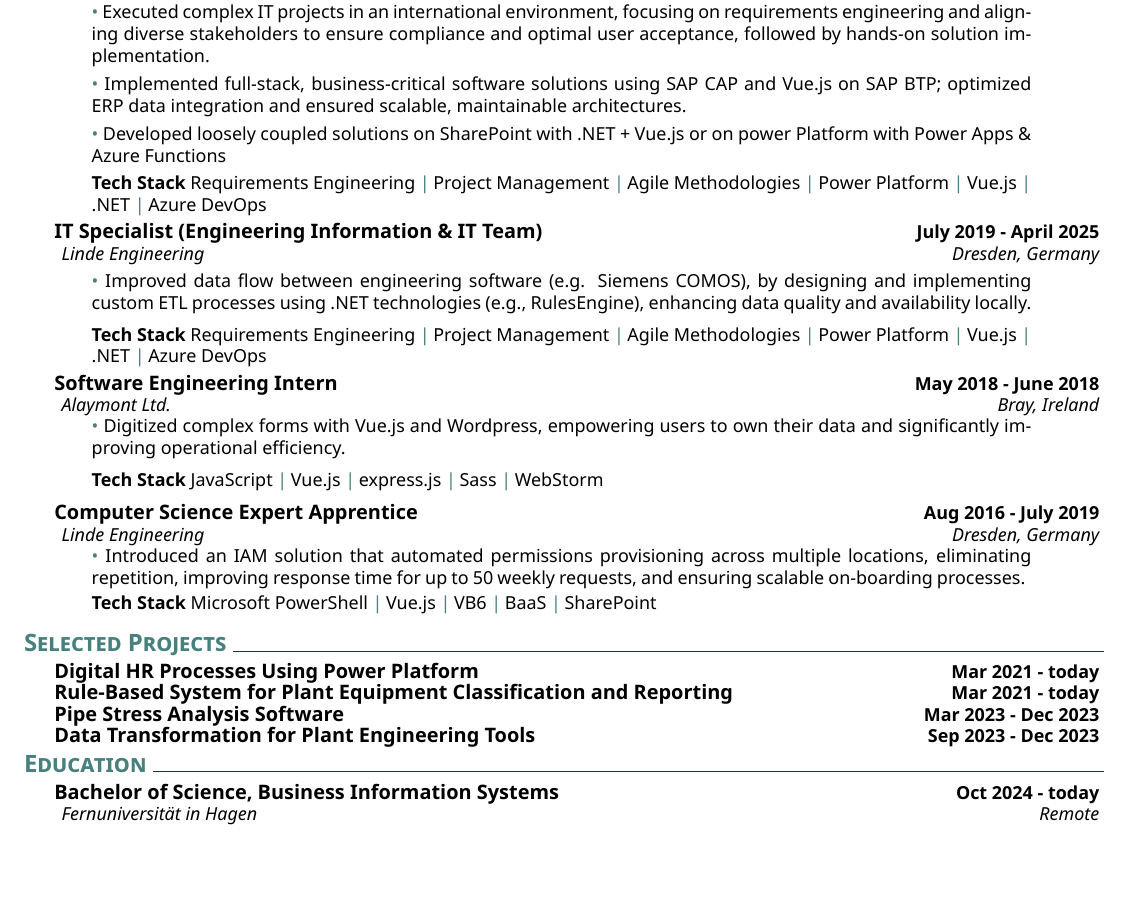
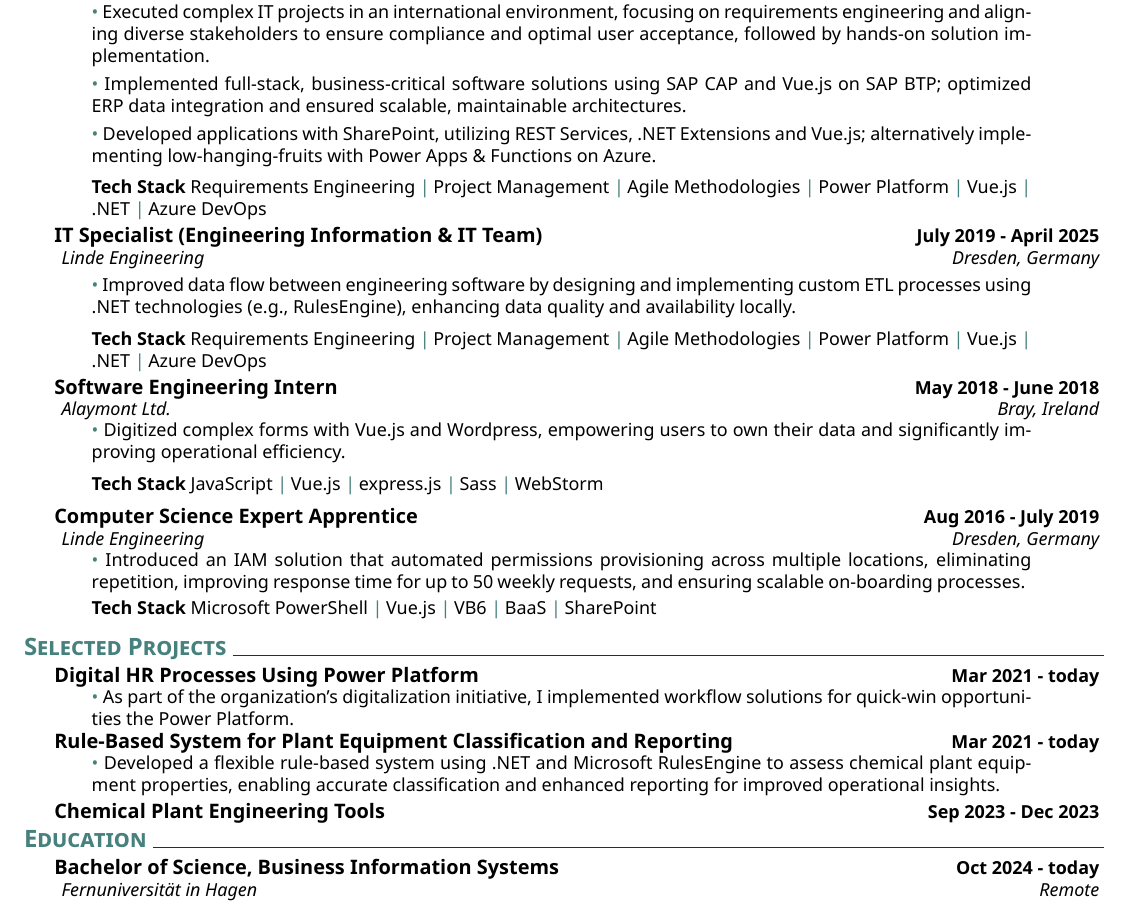
Before and after one commit to martinjurran/martin-jurran-org-cv, a LaTeX CV (cv.tex): part of the page, cut so that both start at the same text, the shorter picture padded with empty space. Compiled offline with XeLaTeX.

Commit message:
Added back some crucial information

```diff
--- a/cv.tex
+++ b/cv.tex
@@ -44,7 +44,7 @@
 
      \smallskip
      \coloredbullet\ %
-      Developed loosely coupled solutions on SharePoint with .NET + Vue.js or on power Platform with Power Apps \& Azure Functions
+      Developed applications with SharePoint, utilizing REST Services, .NET Extensions and Vue.js; alternatively implementing low-hanging-fruits with Power Apps \& Functions on Azure.
 
     \smallskip
      }
@@ -56,7 +56,7 @@
     \explanationdetail{
     \smallskip
     \coloredbullet\ %
-    Improved data flow between engineering software (e.g. Siemens COMOS), by designing and implementing custom ETL processes using .NET technologies (e.g., RulesEngine), enhancing data quality and availability locally.
+    Improved data flow between engineering software by designing and implementing custom ETL processes using .NET technologies (e.g., RulesEngine), enhancing data quality and availability locally.
 
     \smallskip
      }
@@ -87,14 +87,22 @@
 \section{Selected Projects}
     %
     \datedexperience{Digital HR Processes Using Power Platform}{Mar 2021 - today}
+    \explanationdetail{
+        \smallskip
+        \coloredbullet\ %
+         As part of the organization’s digitalization initiative, I implemented workflow solutions for quick-win opportunities the Power Platform.
+         }%
     %
     \datedexperience{Rule-Based System for Plant Equipment Classification and Reporting}{Mar 2021 - today}
+    \explanationdetail{
+        \smallskip
+        \coloredbullet\ %
+         Developed a flexible rule-based system using .NET and Microsoft RulesEngine to assess chemical plant equipment properties, enabling accurate classification and enhanced reporting for improved operational insights.
+         }%
      %
-     \datedexperience{Pipe Stress Analysis Software}{Mar 2023 - Dec 2023}
-     %
-     \datedexperience{Data Transformation for Plant Engineering Tools}{Sep 2023 - Dec 2023}
+     \datedexperience{Chemical Plant Engineering Tools}{Sep 2023 - Dec 2023}
 \section{Education}
-     \datedexperience{Bachelor of Science, Business Information Systems}{Oct 2024 - today}
+    \datedexperience{Bachelor of Science, Business Information Systems}{Oct 2024 - today}
     \explanation{Fernuniversität in Hagen}{Remote}
     \datedexperience{Computer Science Expert, System Integration}{Aug 2016 - July 2019}
     \explanation{Akademie für berufliche Bildung gGmbH}{Dresden, Germany}
```
